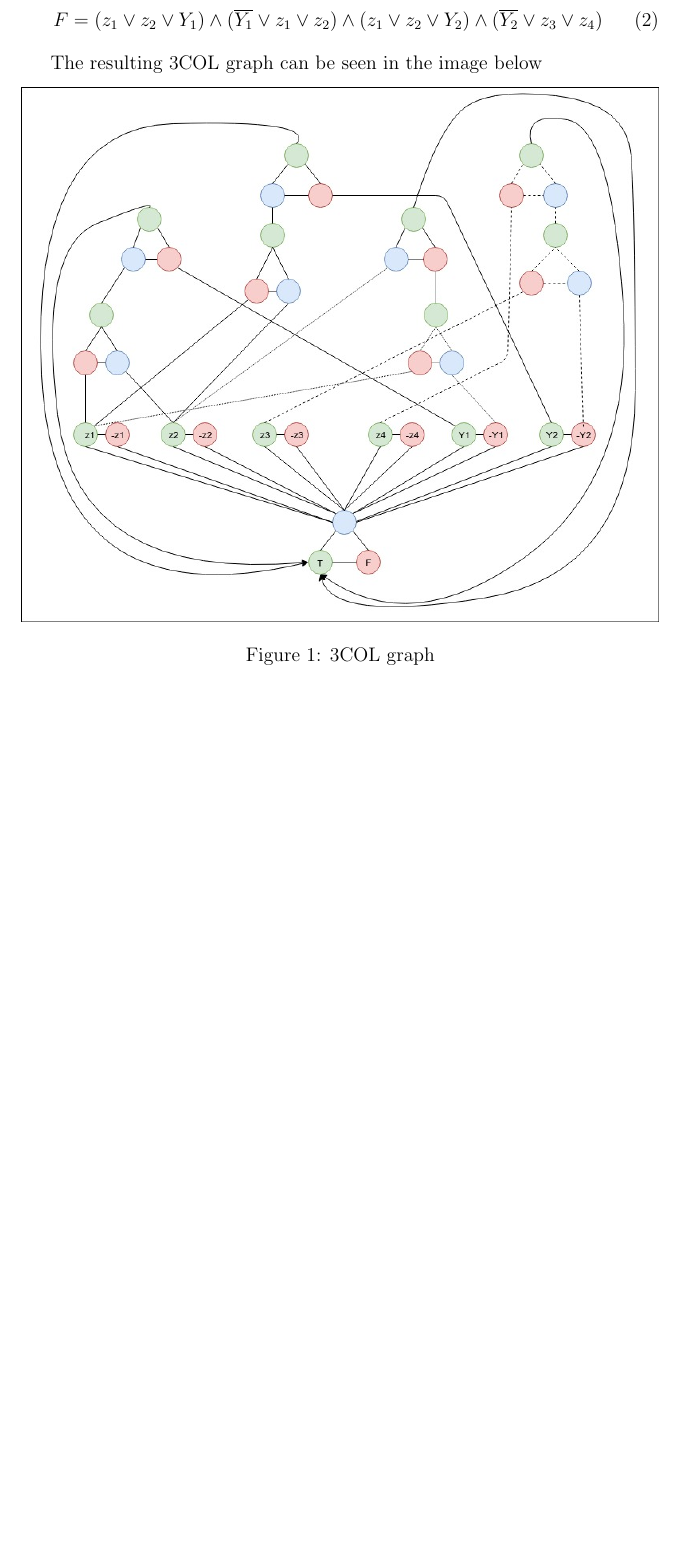
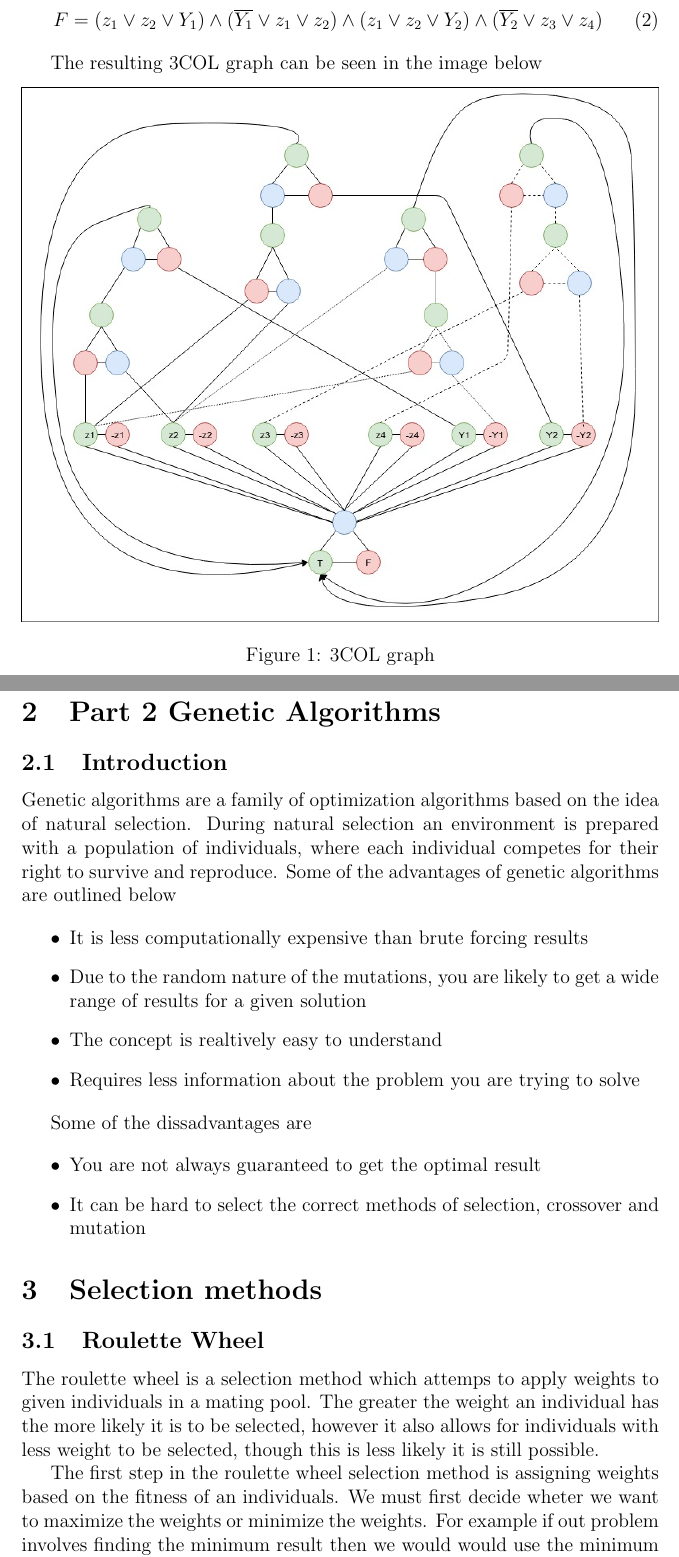
Before and after one commit to metaheuristic-optimization/project-report, a LaTeX document (index.tex, which reads chapters/part-2.tex, chapters/selection-methods.tex): part of page 3 of 3 before the commit and two parts of pages 3 and 4 of 6 after it, the two joined at a grey line, cut so that both start at the same text, the shorter picture padded with empty space. Compiled offline with pdfLaTeX.

Commit message:
Added a bit more

```diff
--- /dev/null
+++ b/chapters/part-2.tex
@@ -0,0 +1,19 @@
+\section{Part 2 Genetic Algorithms}
+
+\subsection{Introduction}
+
+Genetic algorithms are a family of optimization algorithms based on the idea of natural selection. During natural selection an environment is prepared with a population of individuals, where each individual competes for their right to survive and reproduce. Some of the advantages of genetic algorithms are outlined below
+
+\begin{itemize}
+  \item It is less computationally expensive than brute forcing results
+  \item Due to the random nature of the mutations, you are likely to get a wide range of results for a given solution
+  \item The concept is realtively easy to understand
+  \item Requires less information about the problem you are trying to solve
+\end{itemize}
+
+Some of the dissadvantages are
+
+\begin{itemize}
+  \item You are not always guaranteed to get the optimal result
+  \item It can be hard to select the correct methods of selection, crossover and mutation
+\end{itemize}
--- /dev/null
+++ b/chapters/selection-methods.tex
@@ -0,0 +1,7 @@
+\section{Selection methods}
+
+\subsection{Roulette Wheel}
+
+The roulette wheel is a selection method which attemps to apply weights to given individuals in a mating pool. The greater the weight an individual has the more likely it is to be selected, however it also allows for individuals with less weight to be selected, though this is less likely it is still possible.
+
+The first step in the roulette wheel selection method is assigning weights based on the fitness of an individuals. We must first decide wheter we want to maximize the weights or minimize the weights. For example if out problem involves finding the minimum result then we would would use the minimum technique. If we want to find the maximum result we would use maximium technique. For this project we are using TSP which would take advantage of the minimumization technque.
```
Also changed, not shown: chapters/crossover-methods.tex (added, +7 -0 lines), chapters/mutation-methods.tex (added, +5 -0 lines), index.tex (+4 -0 lines), images/roulette-wheel-1.png (added), images/roulette-wheel-2.png (added), chapters/selection-methods.tex (28 more changed lines).
